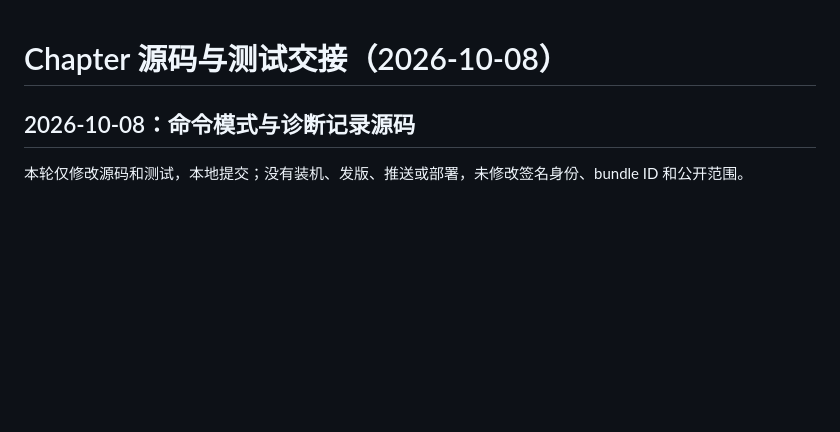
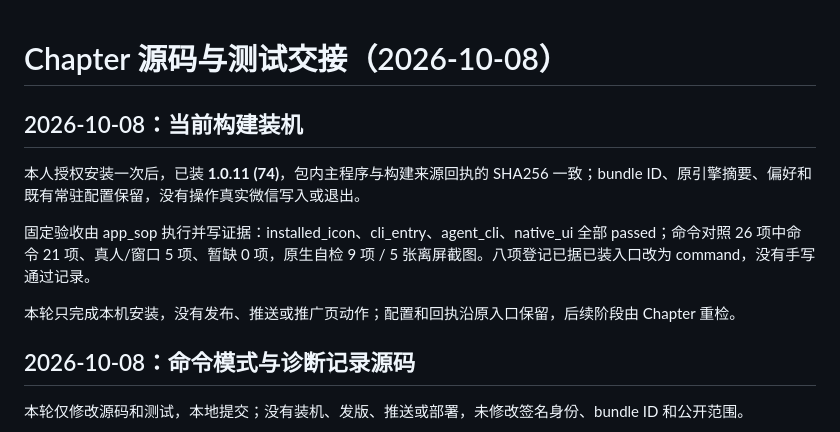
Before and after one commit to zengtianli/WeChatUnrevoke, a Markdown page: handoffs/current.md, the part around the change. Drawn GitHub-style; blank space fills up the shorter version.

Commit message:
docs: record current local installation and fixed acceptance

```diff
--- a/handoffs/current.md
+++ b/handoffs/current.md
@@ -1,4 +1,12 @@
 # Chapter 源码与测试交接（2026-10-08）
+
+## 2026-10-08：当前构建装机
+
+本人授权安装一次后，已装 **1.0.11 (74)**，包内主程序与构建来源回执的 SHA256 一致；bundle ID、原引擎摘要、偏好和既有常驻配置保留，没有操作真实微信写入或退出。
+
+固定验收由 app_sop 执行并写证据：installed_icon、cli_entry、agent_cli、native_ui 全部 passed；命令对照 26 项中命令 21 项、真人/窗口 5 项、暂缺 0 项，原生自检 9 项 / 5 张离屏截图。八项登记已据已装入口改为 command，没有手写通过记录。
+
+本轮只完成本机安装，没有发布、推送或推广页动作；配置和回执沿原入口保留，后续阶段由 Chapter 重检。
 
 ## 2026-10-08：命令模式与诊断记录源码
 
```
